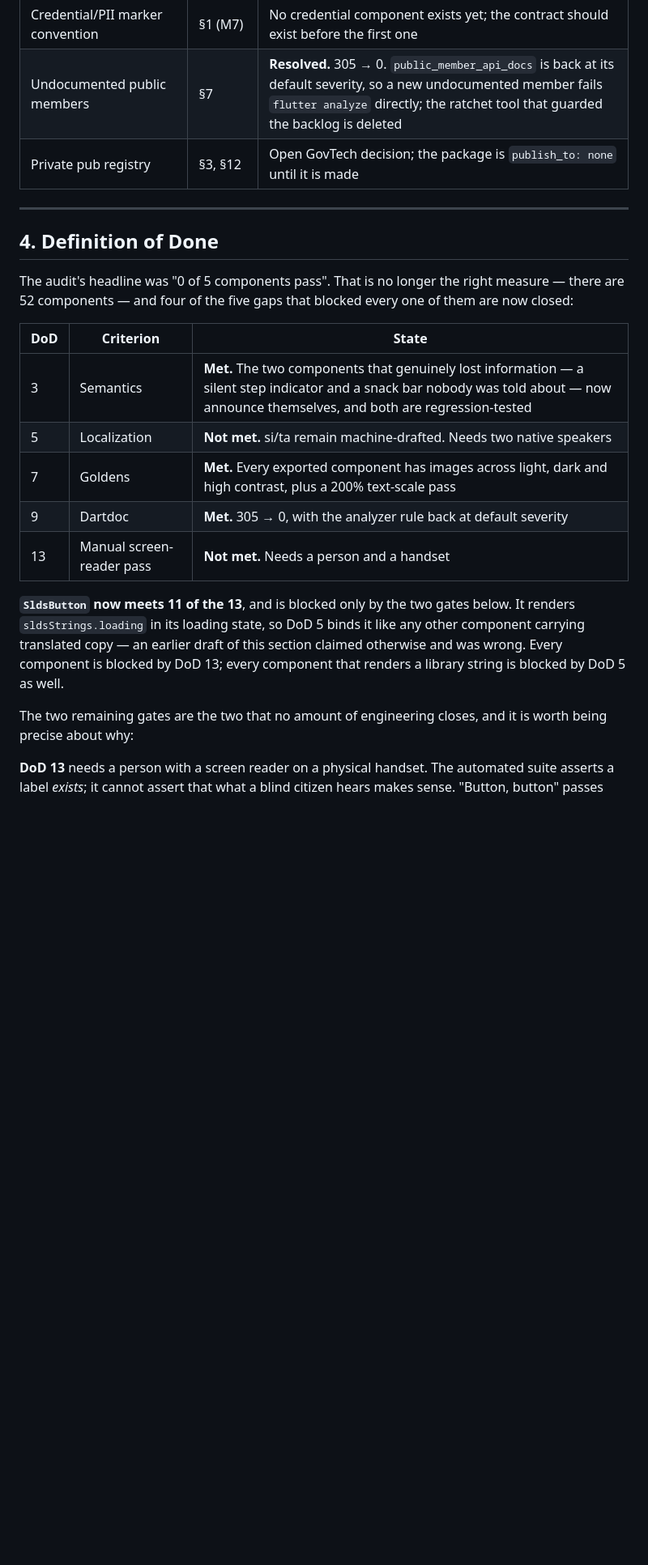
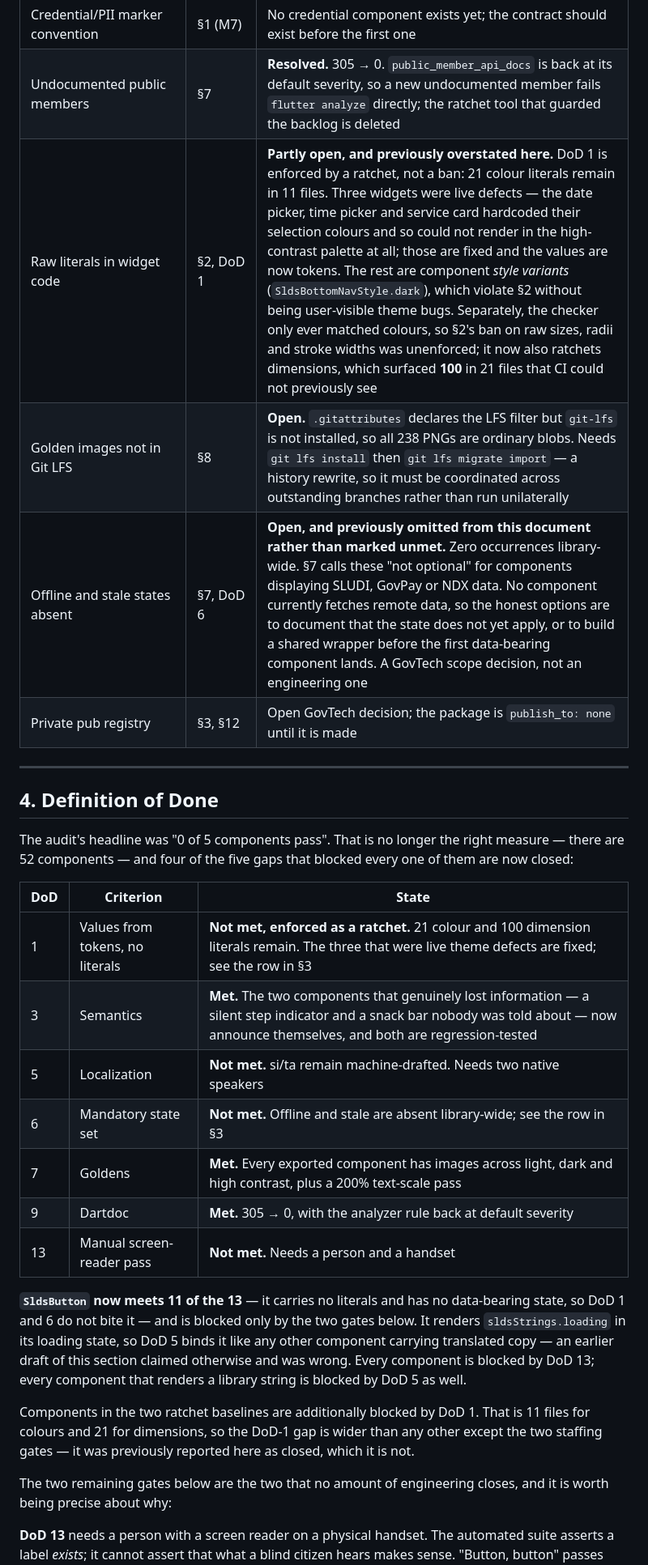
Before and after one commit to We-Are-Designers/SLDS-FLUTTER, a Markdown page: COMPLIANCE.md, the part around one of its changes. Shown at 81% size. Drawn GitHub-style; blank space fills up the shorter version.

```diff
--- a/COMPLIANCE.md
+++ b/COMPLIANCE.md
@@ -89,6 +139,9 @@ Ordered by what a re-audit is most likely to reject.
 | `EdgeInsetsDirectional` not used widely | §5 | **Resolved.** Every directional inset, alignment, border radius and `Positioned` now uses the `*Directional` variant; 9 RTL goldens prove the mirroring. The two remaining `EdgeInsets.only` are vertical-only, and the time picker's clock face is deliberately absolute |
 | Credential/PII marker convention | §1 (M7) | No credential component exists yet; the contract should exist before the first one |
 | Undocumented public members | §7 | **Resolved.** 305 → 0. `public_member_api_docs` is back at its default severity, so a new undocumented member fails `flutter analyze` directly; the ratchet tool that guarded the backlog is deleted |
+| Raw literals in widget code | §2, DoD 1 | **Partly open, and previously overstated here.** DoD 1 is enforced by a ratchet, not a ban: 21 colour literals remain in 11 files. Three widgets were live defects — the date picker, time picker and service card hardcoded their selection colours and so could not render in the high-contrast palette at all; those are fixed and the values are now tokens. The rest are component *style variants* (`SldsBottomNavStyle.dark`), which violate §2 without being user-visible theme bugs. Separately, the checker only ever matched colours, so §2's ban on raw sizes, radii and stroke widths was unenforced; it now also ratchets dimensions, which surfaced **100** in 21 files that CI could not previously see |
+| Golden images not in Git LFS | §8 | **Open.** `.gitattributes` declares the LFS filter but `git-lfs` is not installed, so all 238 PNGs are ordinary blobs. Needs `git lfs install` then `git lfs migrate import` — a history rewrite, so it must be coordinated across outstanding branches rather than run unilaterally |
+| Offline and stale states absent | §7, DoD 6 | **Open, and previously omitted from this document rather than marked unmet.** Zero occurrences library-wide. §7 calls these "not optional" for components displaying SLUDI, GovPay or NDX data. No component currently fetches remote data, so the honest options are to document that the state does not yet apply, or to build a shared wrapper before the first data-bearing component lands. A GovTech scope decision, not an engineering one |
 | Private pub registry | §3, §12 | Open GovTech decision; the package is `publish_to: none` until it is made |
 
 ---
@@ -101,20 +154,28 @@ every one of them are now closed:
 
 | DoD | Criterion | State |
 |-----|-----------|-------|
+| 1 | Values from tokens, no literals | **Not met, enforced as a ratchet.** 21 colour and 100 dimension literals remain. The three that were live theme defects are fixed; see the row in §3 |
 | 3 | Semantics | **Met.** The two components that genuinely lost information — a silent step indicator and a snack bar nobody was told about — now announce themselves, and both are regression-tested |
 | 5 | Localization | **Not met.** si/ta remain machine-drafted. Needs two native speakers |
+| 6 | Mandatory state set | **Not met.** Offline and stale are absent library-wide; see the row in §3 |
 | 7 | Goldens | **Met.** Every exported component has images across light, dark and high contrast, plus a 200% text-scale pass |
 | 9 | Dartdoc | **Met.** 305 → 0, with the analyzer rule back at default severity |
 | 13 | Manual screen-reader pass | **Not met.** Needs a person and a handset |
 
-**`SldsButton` now meets 11 of the 13**, and is blocked only by the two
-gates below. It renders `sldsStrings.loading` in its loading state, so DoD 5
-binds it like any other component carrying translated copy — an earlier
-draft of this section claimed otherwise and was wrong. Every component is
-blocked by DoD 13; every component that renders a library string is blocked
-by DoD 5 as well.
+**`SldsButton` now meets 11 of the 13** — it carries no literals and has no
+data-bearing state, so DoD 1 and 6 do not bite it — and is blocked only by
+the two gates below. It renders `sldsStrings.loading` in its loading state,
+so DoD 5 binds it like any other component carrying translated copy — an
+earlier draft of this section claimed otherwise and was wrong. Every
+component is blocked by DoD 13; every component that renders a library
+string is blocked by DoD 5 as well.
 
-The two remaining gates are the two that no amount of engineering closes,
+Components in the two ratchet baselines are additionally blocked by DoD 1.
+That is 11 files for colours and 21 for dimensions, so the DoD-1 gap is
+wider than any other except the two staffing gates — it was previously
+reported here as closed, which it is not.
+
+The two remaining gates below are the two that no amount of engineering closes,
 and it is worth being precise about why:
 
 **DoD 13** needs a person with a screen reader on a physical handset. The
```
Also changed, not shown: other parts of COMPLIANCE.md (+68 -8 lines).
